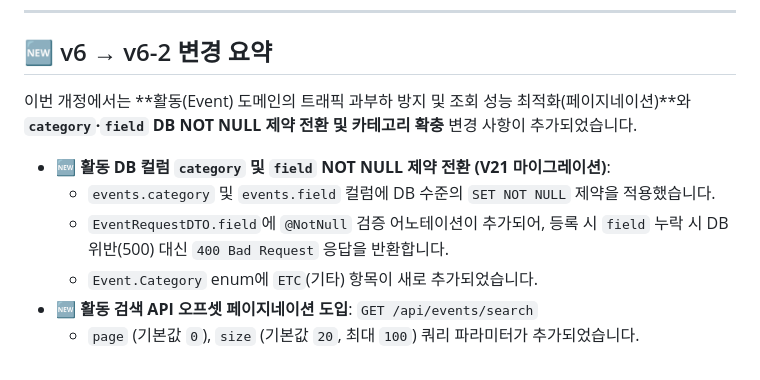
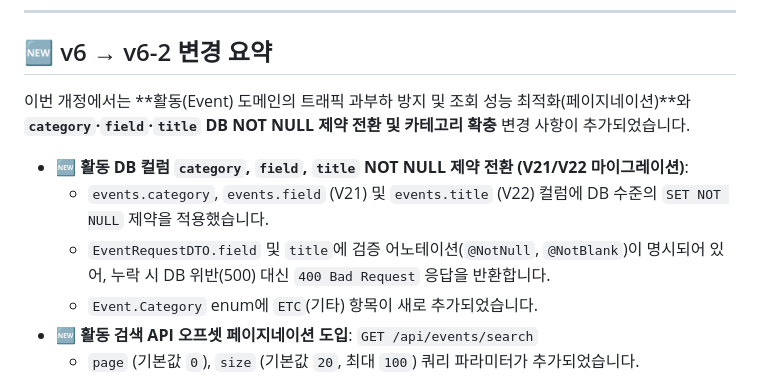
Before and after one commit to eagleindesert/mateon-backend, a Markdown page: docs/api-spec/v6-2.md, the part around the change. Rendered like a GitHub page.

Commit message:
docs: 현재 상태 반영

```diff
--- a/docs/api-spec/v6-2.md
+++ b/docs/api-spec/v6-2.md
@@ -8,11 +8,11 @@
 
 ## 🆕 v6 → v6-2 변경 요약
 
-이번 개정에서는 **활동(Event) 도메인의 트래픽 과부하 방지 및 조회 성능 최적화(페이지네이션)**와 **`category`·`field` DB NOT NULL 제약 전환 및 카테고리 확충** 변경 사항이 추가되었습니다.
-
-* **🆕 활동 DB 컬럼 `category` 및 `field` NOT NULL 제약 전환 (V21 마이그레이션)**:
-  * `events.category` 및 `events.field` 컬럼에 DB 수준의 `SET NOT NULL` 제약을 적용했습니다.
-  * `EventRequestDTO.field`에 `@NotNull` 검증 어노테이션이 추가되어, 등록 시 `field` 누락 시 DB 위반(500) 대신 `400 Bad Request` 응답을 반환합니다.
+이번 개정에서는 **활동(Event) 도메인의 트래픽 과부하 방지 및 조회 성능 최적화(페이지네이션)**와 **`category`·`field`·`title` DB NOT NULL 제약 전환 및 카테고리 확충** 변경 사항이 추가되었습니다.
+
+* **🆕 활동 DB 컬럼 `category`, `field`, `title` NOT NULL 제약 전환 (V21/V22 마이그레이션)**:
+  * `events.category`, `events.field` (V21) 및 `events.title` (V22) 컬럼에 DB 수준의 `SET NOT NULL` 제약을 적용했습니다.
+  * `EventRequestDTO.field` 및 `title`에 검증 어노테이션(`@NotNull`, `@NotBlank`)이 명시되어 있어, 누락 시 DB 위반(500) 대신 `400 Bad Request` 응답을 반환합니다.
   * `Event.Category` enum에 `ETC`(기타) 항목이 새로 추가되었습니다.
 * **🆕 활동 검색 API 오프셋 페이지네이션 도입**: `GET /api/events/search`
   * `page` (기본값 `0`), `size` (기본값 `20`, 최대 `100`) 쿼리 파라미터가 추가되었습니다.
```
